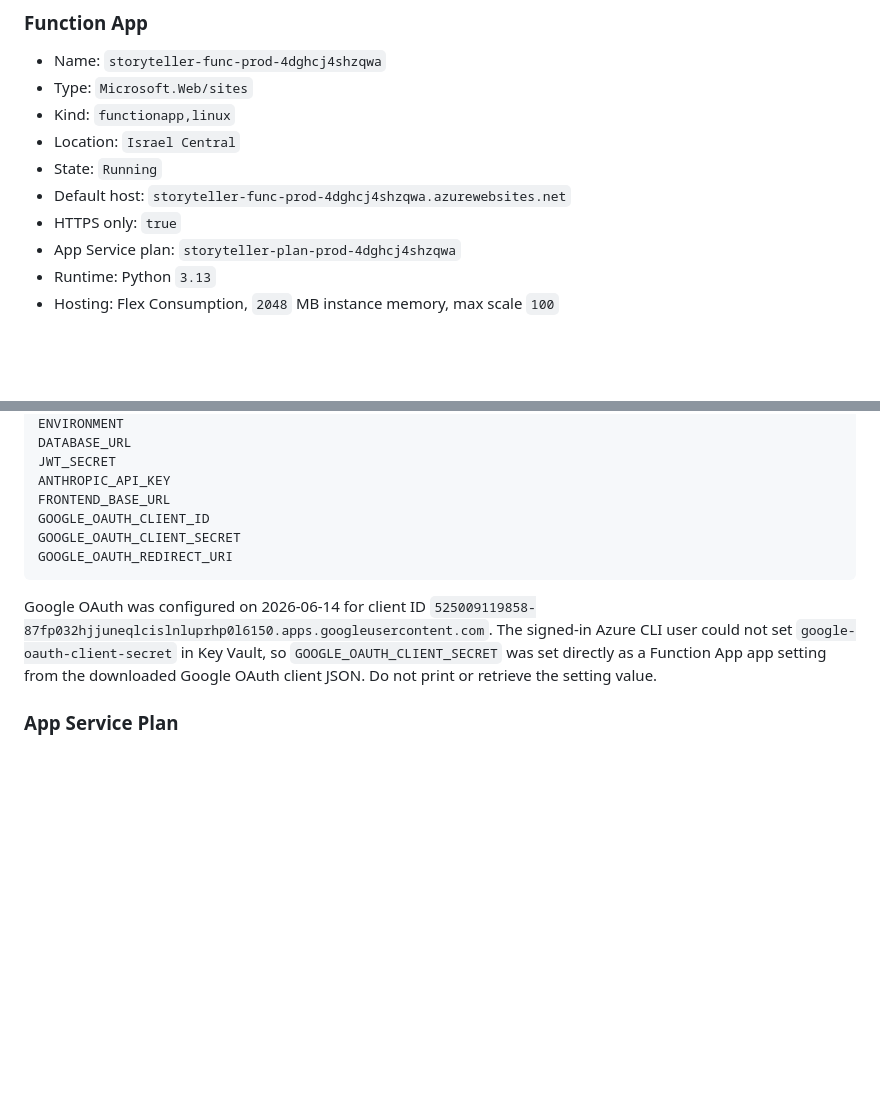
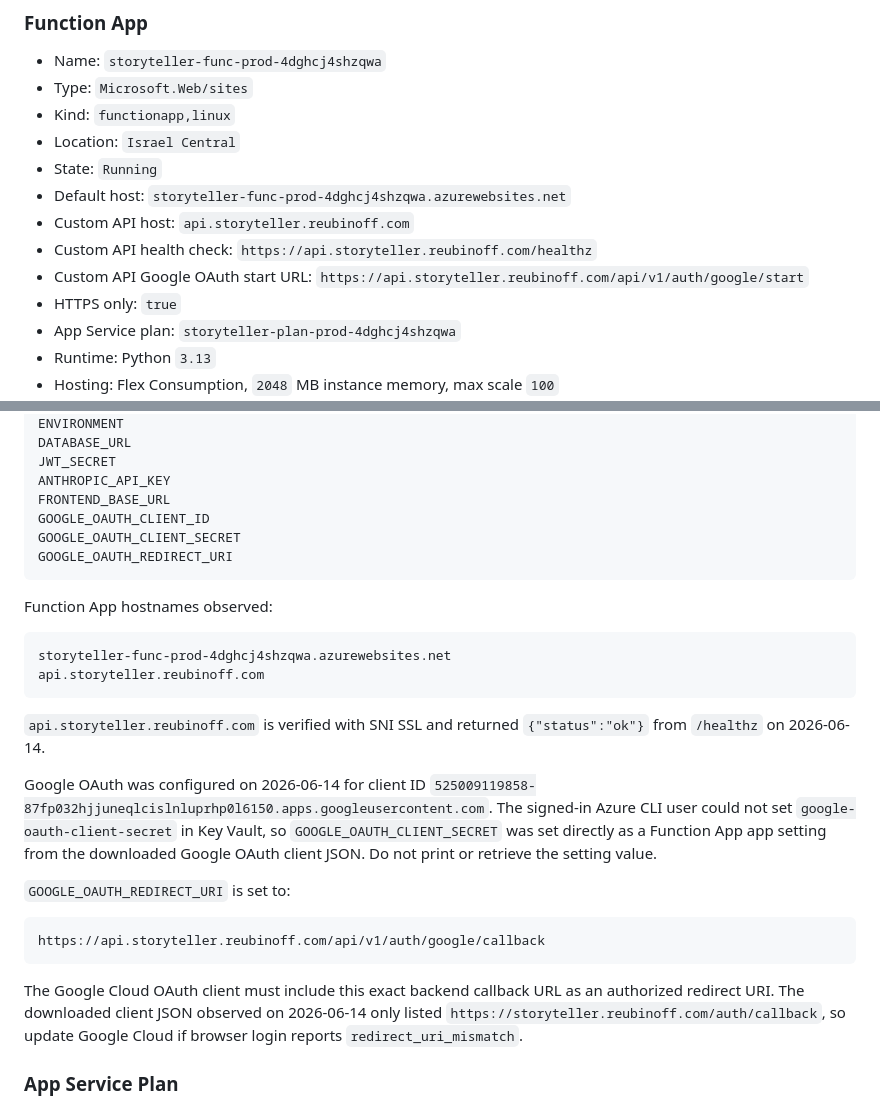
Before and after one commit to reubinoff/StoryTeller, a Markdown page: .codex/instructions/azure-resources.md, 2 parts joined by grey strips. GitHub-like rendering; blank space fills up the shorter version.

Commit message:
Update Azure resources documentation to include custom API host details, health check endpoint, and Google OAuth configuration. Add observed function app hostnames and clarify redirect URI requirements for Google Cloud integration.

````diff
--- a/.codex/instructions/azure-resources.md
+++ b/.codex/instructions/azure-resources.md
@@ -37,6 +37,9 @@ This is the production StoryTeller app resource group.
 - Location: `Israel Central`
 - State: `Running`
 - Default host: `storyteller-func-prod-4dghcj4shzqwa.azurewebsites.net`
+- Custom API host: `api.storyteller.reubinoff.com`
+- Custom API health check: `https://api.storyteller.reubinoff.com/healthz`
+- Custom API Google OAuth start URL: `https://api.storyteller.reubinoff.com/api/v1/auth/google/start`
 - HTTPS only: `true`
 - App Service plan: `storyteller-plan-prod-4dghcj4shzqwa`
 - Runtime: Python `3.13`
@@ -75,7 +78,24 @@ GOOGLE_OAUTH_CLIENT_SECRET
 GOOGLE_OAUTH_REDIRECT_URI
 ```
 
+Function App hostnames observed:
+
+```text
+storyteller-func-prod-4dghcj4shzqwa.azurewebsites.net
+api.storyteller.reubinoff.com
+```
+
+`api.storyteller.reubinoff.com` is verified with SNI SSL and returned `{"status":"ok"}` from `/healthz` on 2026-06-14.
+
 Google OAuth was configured on 2026-06-14 for client ID `525009119858-87fp032hjjuneqlcislnluprhp0l6150.apps.googleusercontent.com`. The signed-in Azure CLI user could not set `google-oauth-client-secret` in Key Vault, so `GOOGLE_OAUTH_CLIENT_SECRET` was set directly as a Function App app setting from the downloaded Google OAuth client JSON. Do not print or retrieve the setting value.
+
+`GOOGLE_OAUTH_REDIRECT_URI` is set to:
+
+```text
+https://api.storyteller.reubinoff.com/api/v1/auth/google/callback
+```
+
+The Google Cloud OAuth client must include this exact backend callback URL as an authorized redirect URI. The downloaded client JSON observed on 2026-06-14 only listed `https://storyteller.reubinoff.com/auth/callback`, so update Google Cloud if browser login reports `redirect_uri_mismatch`.
 
 ### App Service Plan
 
````
